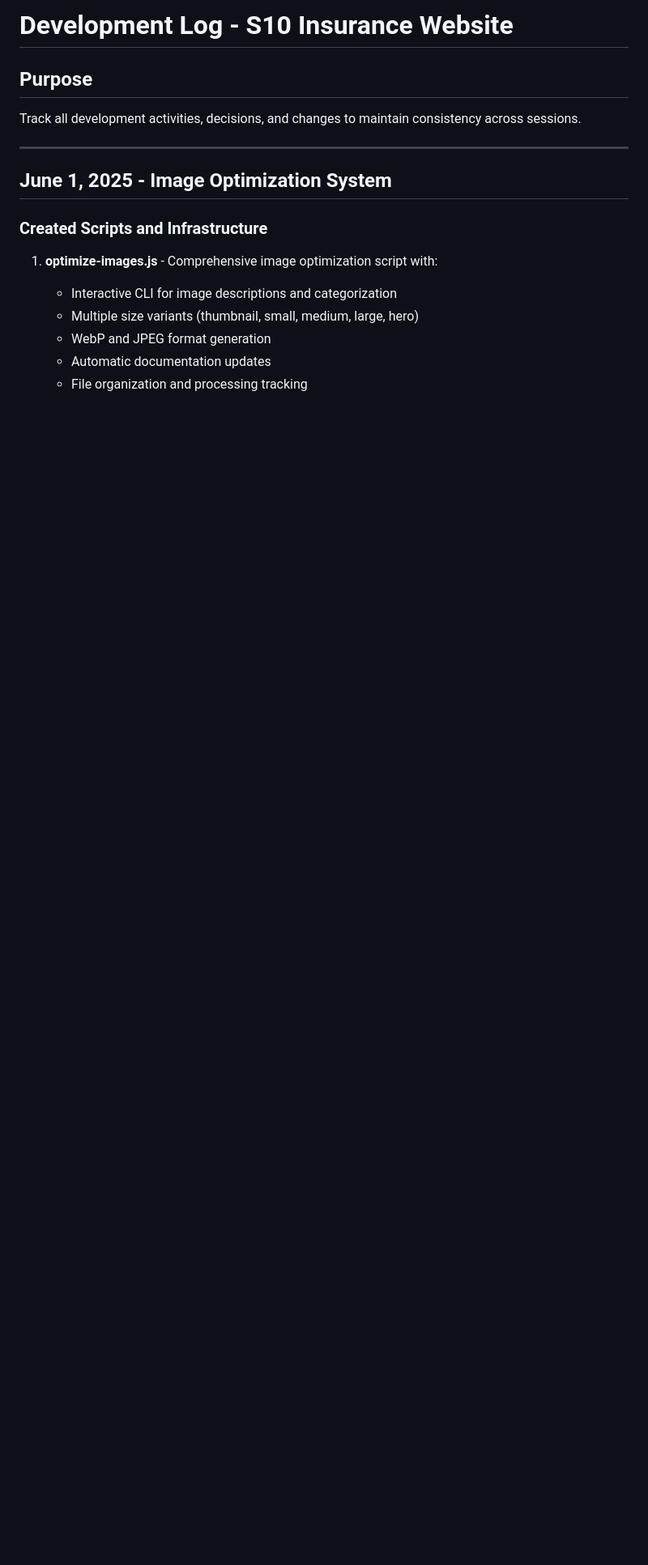
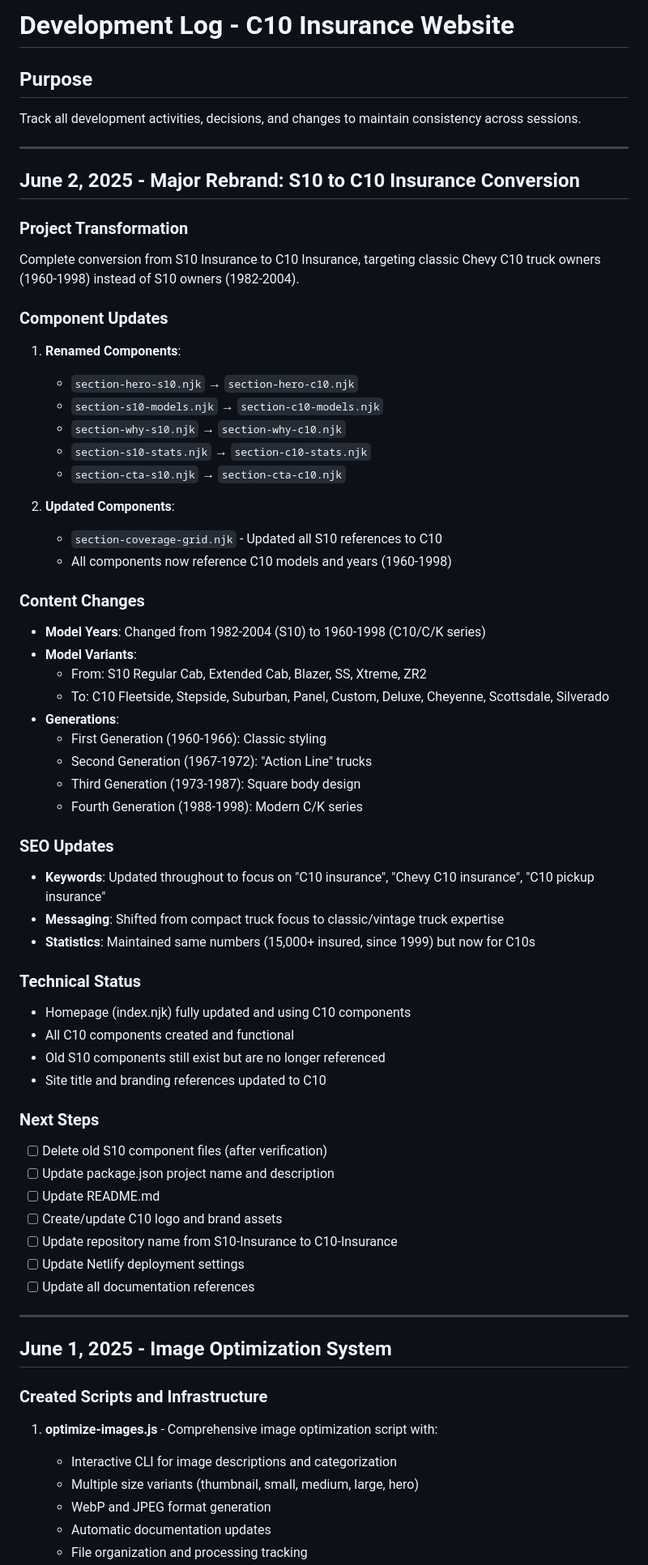
Before and after one commit to MCERQUA/C10-Insurance, a Markdown page: docs/development-log.md, the part around the change printed below. Shown: that part at 81% size. Rendered like a GitHub page; blank space fills up the shorter version.

Commit message:
Update development log with C10 transition details

```diff
--- a/docs/development-log.md
+++ b/docs/development-log.md
@@ -1,7 +1,57 @@
-# Development Log - S10 Insurance Website
+# Development Log - C10 Insurance Website
 
 ## Purpose
 Track all development activities, decisions, and changes to maintain consistency across sessions.
+
+---
+
+## June 2, 2025 - Major Rebrand: S10 to C10 Insurance Conversion
+
+### Project Transformation
+Complete conversion from S10 Insurance to C10 Insurance, targeting classic Chevy C10 truck owners (1960-1998) instead of S10 owners (1982-2004).
+
+### Component Updates
+1. **Renamed Components**:
+   - `section-hero-s10.njk` → `section-hero-c10.njk`
+   - `section-s10-models.njk` → `section-c10-models.njk`
+   - `section-why-s10.njk` → `section-why-c10.njk`
+   - `section-s10-stats.njk` → `section-c10-stats.njk`
+   - `section-cta-s10.njk` → `section-cta-c10.njk`
+
+2. **Updated Components**:
+   - `section-coverage-grid.njk` - Updated all S10 references to C10
+   - All components now reference C10 models and years (1960-1998)
+
+### Content Changes
+- **Model Years**: Changed from 1982-2004 (S10) to 1960-1998 (C10/C/K series)
+- **Model Variants**:
+  - From: S10 Regular Cab, Extended Cab, Blazer, SS, Xtreme, ZR2
+  - To: C10 Fleetside, Stepside, Suburban, Panel, Custom, Deluxe, Cheyenne, Scottsdale, Silverado
+- **Generations**:
+  - First Generation (1960-1966): Classic styling
+  - Second Generation (1967-1972): "Action Line" trucks
+  - Third Generation (1973-1987): Square body design
+  - Fourth Generation (1988-1998): Modern C/K series
+
+### SEO Updates
+- **Keywords**: Updated throughout to focus on "C10 insurance", "Chevy C10 insurance", "C10 pickup insurance"
+- **Messaging**: Shifted from compact truck focus to classic/vintage truck expertise
+- **Statistics**: Maintained same numbers (15,000+ insured, since 1999) but now for C10s
+
+### Technical Status
+- Homepage (index.njk) fully updated and using C10 components
+- All C10 components created and functional
+- Old S10 components still exist but are no longer referenced
+- Site title and branding references updated to C10
+
+### Next Steps
+- [ ] Delete old S10 component files (after verification)
+- [ ] Update package.json project name and description
+- [ ] Update README.md
+- [ ] Create/update C10 logo and brand assets
+- [ ] Update repository name from S10-Insurance to C10-Insurance
+- [ ] Update Netlify deployment settings
+- [ ] Update all documentation references
 
 ---
 
```
Also changed, not shown: other parts of docs/development-log.md (+30 -29 lines).
